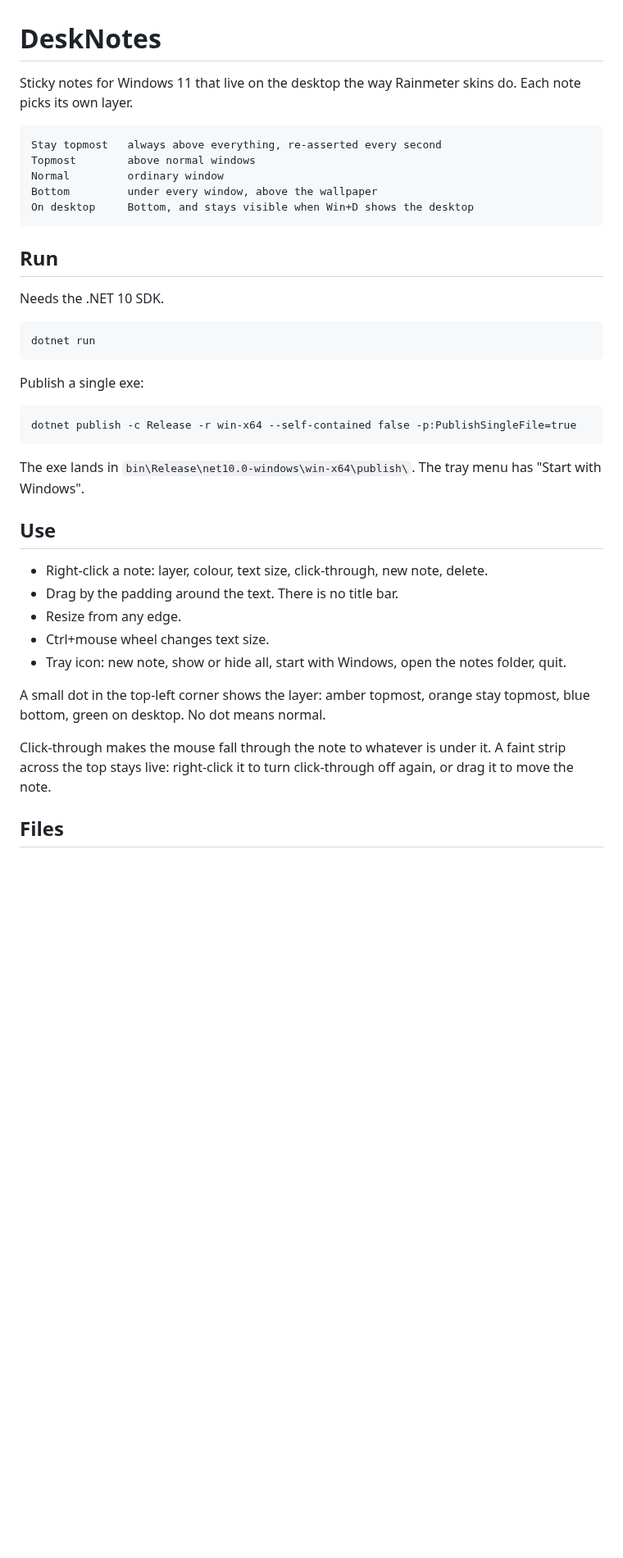
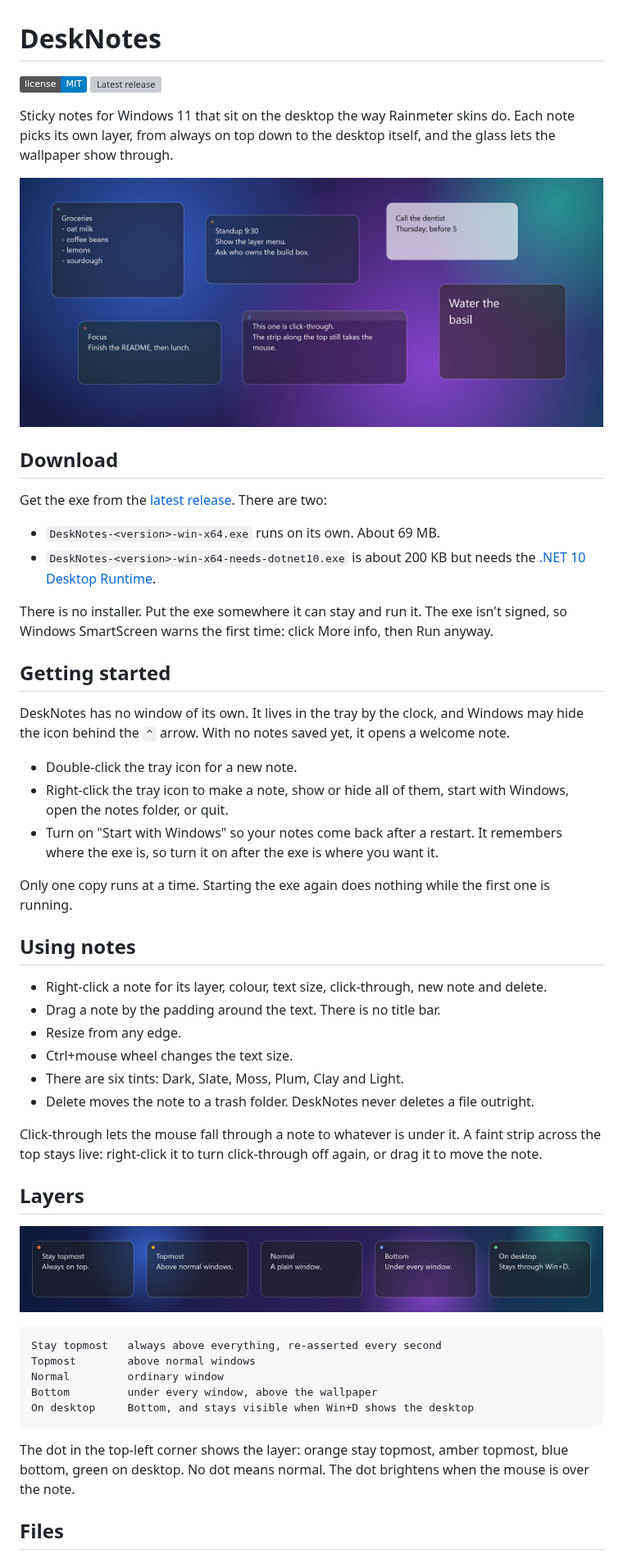
Before and after one commit to LeahyCC/desk-notes, a Markdown page: README.md, the part around one of its changes. Shown at 82% size. Drawn GitHub-style; pictures changed too: docs/layers.png (added), docs/notes.png (added); badges without logos; blank space fills up the shorter version; grey boxes are pictures that could not be loaded.

Commit message:
Add MIT license and rework the README for open source
- LICENSE (MIT)
- Images of the notes and the five layers in docs/
- README: download, getting started from the tray, build from source, contributing, license

````diff
--- a/README.md
+++ b/README.md
@@ -1,6 +1,45 @@
 # DeskNotes
 
-Sticky notes for Windows 11 that live on the desktop the way Rainmeter skins do. Each note picks its own layer.
+[![License: MIT](https://img.shields.io/badge/license-MIT-blue.svg)](LICENSE)
+[![Latest release](https://img.shields.io/github/v/release/LeahyCC/desk-notes)](https://github.com/LeahyCC/desk-notes/releases/latest)
+
+Sticky notes for Windows 11 that sit on the desktop the way Rainmeter skins do. Each note picks its own layer, from always on top down to the desktop itself, and the glass lets the wallpaper show through.
+
+![Six notes in different tints and layers](docs/notes.png)
+
+## Download
+
+Get the exe from the [latest release](https://github.com/LeahyCC/desk-notes/releases/latest). There are two:
+
+- `DeskNotes-<version>-win-x64.exe` runs on its own. About 69 MB.
+- `DeskNotes-<version>-win-x64-needs-dotnet10.exe` is about 200 KB but needs the [.NET 10 Desktop Runtime](https://dotnet.microsoft.com/download/dotnet/10.0).
+
+There is no installer. Put the exe somewhere it can stay and run it. The exe isn't signed, so Windows SmartScreen warns the first time: click More info, then Run anyway.
+
+## Getting started
+
+DeskNotes has no window of its own. It lives in the tray by the clock, and Windows may hide the icon behind the `^` arrow. With no notes saved yet, it opens a welcome note.
+
+- Double-click the tray icon for a new note.
+- Right-click the tray icon to make a note, show or hide all of them, start with Windows, open the notes folder, or quit.
+- Turn on "Start with Windows" so your notes come back after a restart. It remembers where the exe is, so turn it on after the exe is where you want it.
+
+Only one copy runs at a time. Starting the exe again does nothing while the first one is running.
+
+## Using notes
+
+- Right-click a note for its layer, colour, text size, click-through, new note and delete.
+- Drag a note by the padding around the text. There is no title bar.
+- Resize from any edge.
+- Ctrl+mouse wheel changes the text size.
+- There are six tints: Dark, Slate, Moss, Plum, Clay and Light.
+- Delete moves the note to a trash folder. DeskNotes never deletes a file outright.
+
+Click-through lets the mouse fall through a note to whatever is under it. A faint strip across the top stays live: right-click it to turn click-through off again, or drag it to move the note.
+
+## Layers
+
+![The five layers, each with its dot](docs/layers.png)
 
 ```
 Stay topmost   always above everything, re-asserted every second
@@ -10,33 +49,7 @@ Bottom         under every window, above the wallpaper
 On desktop     Bottom, and stays visible when Win+D shows the desktop
 ```
 
-## Run
-
-Needs the .NET 10 SDK.
-
-```
-dotnet run
-```
-
-Publish a single exe:
-
-```
-dotnet publish -c Release -r win-x64 --self-contained false -p:PublishSingleFile=true
-```
-
-The exe lands in `bin\Release\net10.0-windows\win-x64\publish\`. The tray menu has "Start with Windows".
-
-## Use
-
-- Right-click a note: layer, colour, text size, click-through, new note, delete.
-- Drag by the padding around the text. There is no title bar.
-- Resize from any edge.
-- Ctrl+mouse wheel changes text size.
-- Tray icon: new note, show or hide all, start with Windows, open the notes folder, quit.
-
-A small dot in the top-left corner shows the layer: amber topmost, orange stay topmost, blue bottom, green on desktop. No dot means normal.
-
-Click-through makes the mouse fall through the note to whatever is under it. A faint strip across the top stays live: right-click it to turn click-through off again, or drag it to move the note.
+The dot in the top-left corner shows the layer: orange stay topmost, amber topmost, blue bottom, green on desktop. No dot means normal. The dot brightens when the mouse is over the note.
 
 ## Files
 
````
Also changed, not shown: other parts of README.md (+27 -1 lines), 1 other file.
